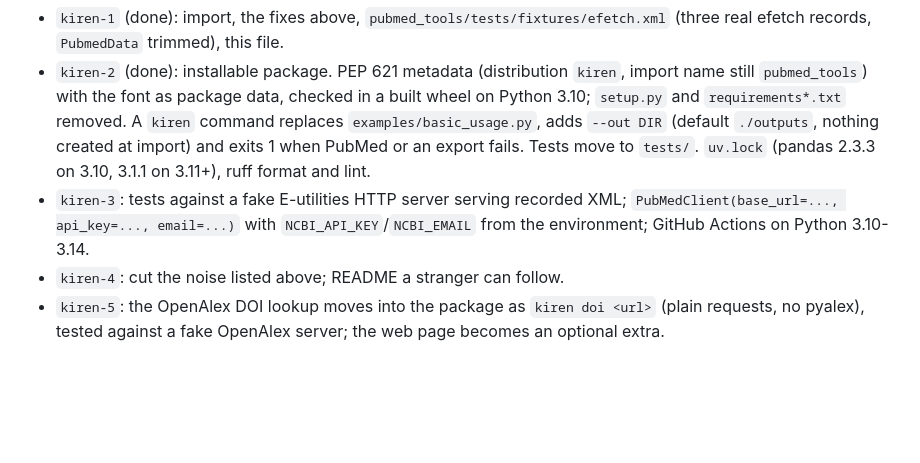
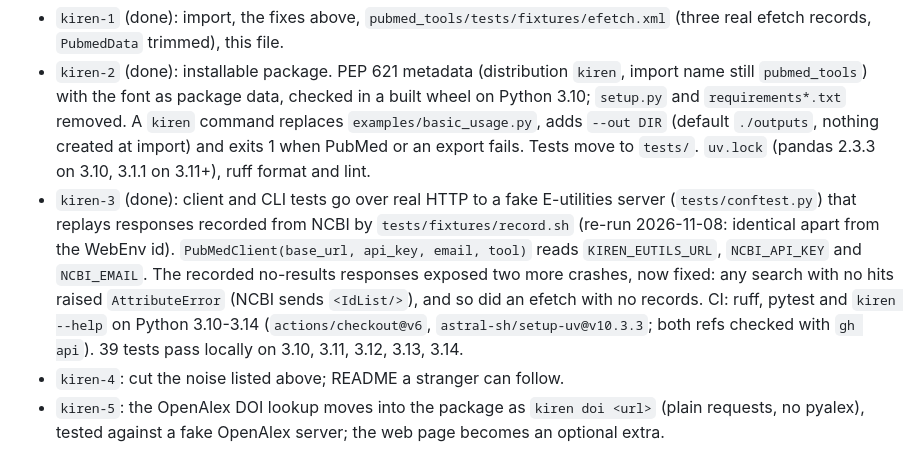
Before and after one commit to TanGentleman/kiren, a Markdown page: ROADMAP.md, the part around the change. GitHub-like rendering; blank space fills up the shorter version.

Commit message:
kiren: ROADMAP: -3 done
Co-Authored-By: Devin AI <158243242+devin-ai-integration[bot]@users.noreply.github.com>

```diff
--- a/ROADMAP.md
+++ b/ROADMAP.md
@@ -84,9 +84,15 @@ Each branch is based on the previous one.
   `examples/basic_usage.py`, adds `--out DIR` (default `./outputs`, nothing created at
   import) and exits 1 when PubMed or an export fails. Tests move to `tests/`. `uv.lock`
   (pandas 2.3.3 on 3.10, 3.1.1 on 3.11+), ruff format and lint.
-- `kiren-3`: tests against a fake E-utilities HTTP server serving recorded XML;
-  `PubMedClient(base_url=..., api_key=..., email=...)` with `NCBI_API_KEY`/`NCBI_EMAIL`
-  from the environment; GitHub Actions on Python 3.10-3.14.
+- `kiren-3` (done): client and CLI tests go over real HTTP to a fake E-utilities
+  server (`tests/conftest.py`) that replays responses recorded from NCBI by
+  `tests/fixtures/record.sh` (re-run 2026-11-08: identical apart from the WebEnv id).
+  `PubMedClient(base_url, api_key, email, tool)` reads `KIREN_EUTILS_URL`,
+  `NCBI_API_KEY` and `NCBI_EMAIL`. The recorded no-results responses exposed two more
+  crashes, now fixed: any search with no hits raised `AttributeError` (NCBI sends
+  `<IdList/>`), and so did an efetch with no records. CI: ruff, pytest and
+  `kiren --help` on Python 3.10-3.14 (`actions/checkout@v6`, `astral-sh/setup-uv@v10.3.3`;
+  both refs checked with `gh api`). 39 tests pass locally on 3.10, 3.11, 3.12, 3.13, 3.14.
 - `kiren-4`: cut the noise listed above; README a stranger can follow.
 - `kiren-5`: the OpenAlex DOI lookup moves into the package as `kiren doi <url>` (plain
   requests, no pyalex), tested against a fake OpenAlex server; the web page becomes an
```
